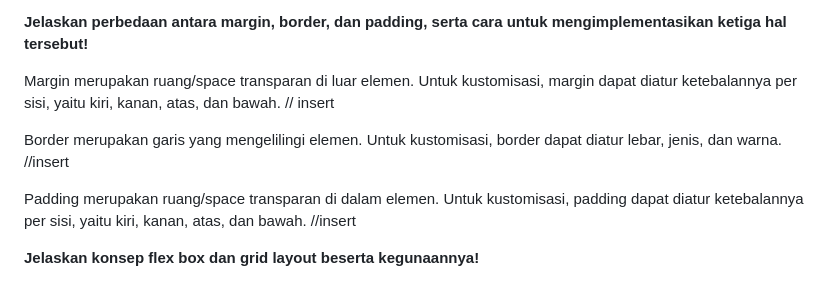
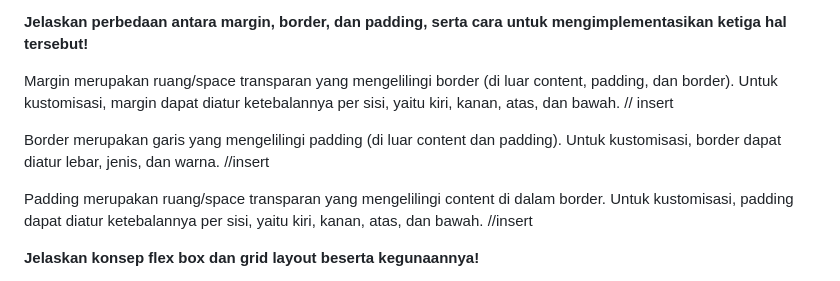
Before and after one commit to cilla09/e_commerce, a Markdown page: README.md, the part around the change. Drawn GitHub-style.

Commit message:
Tugas 5: Update README.md

```diff
--- a/README.md
+++ b/README.md
@@ -184,13 +184,13 @@ Responsive design adalah konsep yang penting dalam pengembangan aplikasi web aga
 
 **Jelaskan perbedaan antara margin, border, dan padding, serta cara untuk mengimplementasikan ketiga hal tersebut!**
 
-Margin merupakan ruang/space transparan di luar elemen. Untuk kustomisasi, margin dapat diatur ketebalannya per sisi, yaitu kiri, kanan, atas, dan bawah.
+Margin merupakan ruang/space transparan yang mengelilingi border (di luar content, padding, dan border). Untuk kustomisasi, margin dapat diatur ketebalannya per sisi, yaitu kiri, kanan, atas, dan bawah.
 // insert
 
-Border merupakan garis yang mengelilingi elemen. Untuk kustomisasi, border dapat diatur lebar, jenis, dan warna.
+Border merupakan garis yang mengelilingi padding (di luar content dan padding). Untuk kustomisasi, border dapat diatur lebar, jenis, dan warna.
 //insert
 
-Padding merupakan ruang/space transparan di dalam elemen. Untuk kustomisasi, padding dapat diatur ketebalannya per sisi, yaitu kiri, kanan, atas, dan bawah.
+Padding merupakan ruang/space transparan yang mengelilingi content di dalam border. Untuk kustomisasi, padding dapat diatur ketebalannya per sisi, yaitu kiri, kanan, atas, dan bawah.
 //insert
 
 **Jelaskan konsep flex box dan grid layout beserta kegunaannya!**
```
